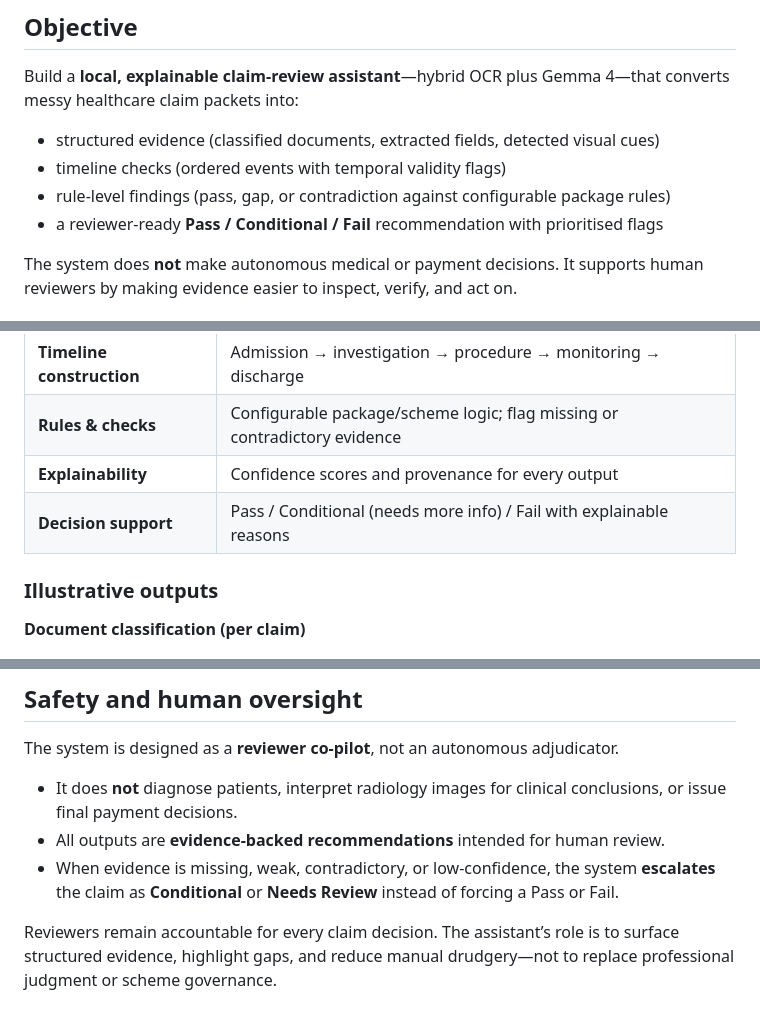
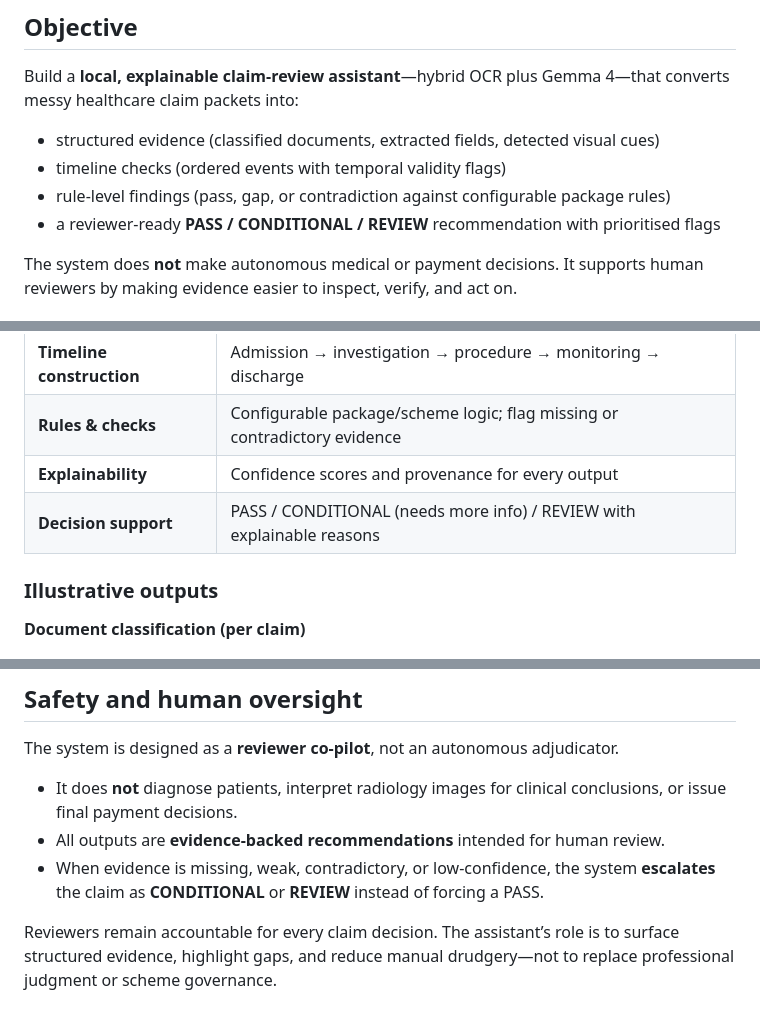
Before and after one commit to ai-suraksha/claimsetu, a Markdown page: problemStatement.md, 3 parts joined by grey strips. Drawn GitHub-style.

```diff
--- a/problemStatement.md
+++ b/problemStatement.md
@@ -57,7 +57,7 @@ Build a **local, explainable claim-review assistant**—hybrid OCR plus Gemma 4
 - structured evidence (classified documents, extracted fields, detected visual cues)
 - timeline checks (ordered events with temporal validity flags)
 - rule-level findings (pass, gap, or contradiction against configurable package rules)
-- a reviewer-ready **Pass / Conditional / Fail** recommendation with prioritised flags
+- a reviewer-ready **PASS / CONDITIONAL / REVIEW** recommendation with prioritised flags
 
 The system does **not** make autonomous medical or payment decisions. It supports human reviewers by making evidence easier to inspect, verify, and act on.
 
@@ -72,7 +72,7 @@ The system does **not** make autonomous medical or payment decisions. It support
 | **Timeline construction** | Admission → investigation → procedure → monitoring → discharge |
 | **Rules & checks** | Configurable package/scheme logic; flag missing or contradictory evidence |
 | **Explainability** | Confidence scores and provenance for every output |
-| **Decision support** | Pass / Conditional (needs more info) / Fail with explainable reasons |
+| **Decision support** | PASS / CONDITIONAL (needs more info) / REVIEW with explainable reasons |
 
 ### Illustrative outputs
 
@@ -104,7 +104,7 @@ The system is designed as a **reviewer co-pilot**, not an autonomous adjudicator
 
 - It does **not** diagnose patients, interpret radiology images for clinical conclusions, or issue final payment decisions.
 - All outputs are **evidence-backed recommendations** intended for human review.
-- When evidence is missing, weak, contradictory, or low-confidence, the system **escalates** the claim as **Conditional** or **Needs Review** instead of forcing a Pass or Fail.
+- When evidence is missing, weak, contradictory, or low-confidence, the system **escalates** the claim as **CONDITIONAL** or **REVIEW** instead of forcing a PASS.
 
 Reviewers remain accountable for every claim decision. The assistant’s role is to surface structured evidence, highlight gaps, and reduce manual drudgery—not to replace professional judgment or scheme governance.
 
```
Also changed, not shown: README.md (+9 -3 lines), solutionFlow.md (+7 -7 lines).
